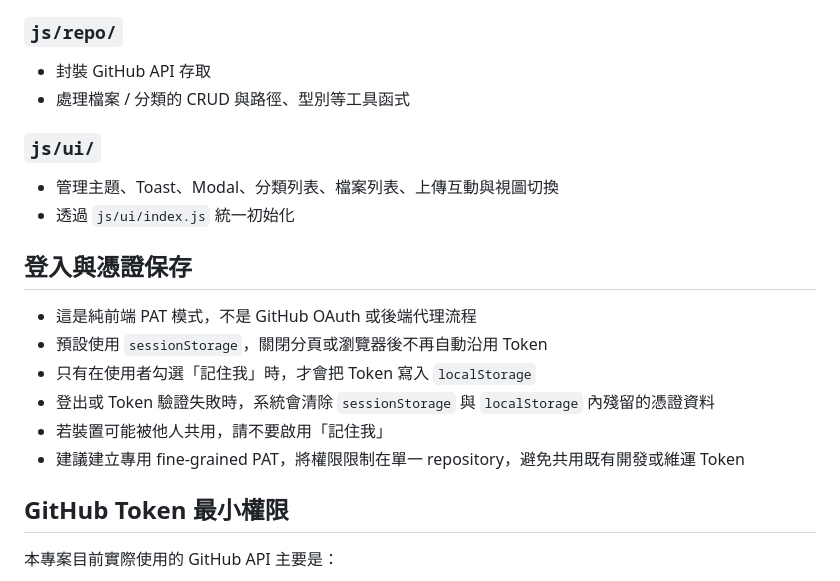
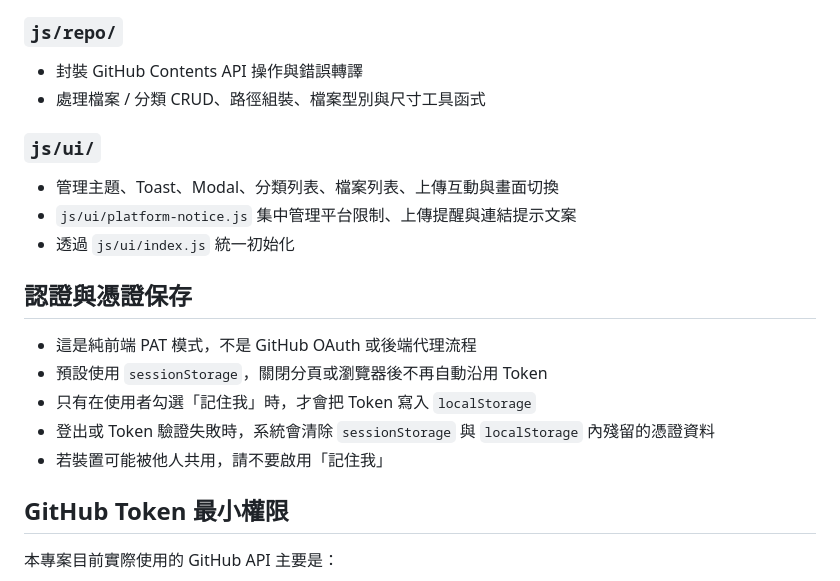
Before and after one commit to poychang/files.poychang.net, a Markdown page: README.md, the part around one of its changes. GitHub-like rendering.

```diff
--- a/README.md
+++ b/README.md
@@ -123,22 +86,22 @@ files.poychang.net/
 
 ### `js/repo/`
 
-- 封裝 GitHub API 存取
-- 處理檔案 / 分類的 CRUD 與路徑、型別等工具函式
+- 封裝 GitHub Contents API 操作與錯誤轉譯
+- 處理檔案 / 分類 CRUD、路徑組裝、檔案型別與尺寸工具函式
 
 ### `js/ui/`
 
-- 管理主題、Toast、Modal、分類列表、檔案列表、上傳互動與視圖切換
+- 管理主題、Toast、Modal、分類列表、檔案列表、上傳互動與畫面切換
+- `js/ui/platform-notice.js` 集中管理平台限制、上傳提醒與連結提示文案
 - 透過 `js/ui/index.js` 統一初始化
 
-## 登入與憑證保存
+## 認證與憑證保存
 
 - 這是純前端 PAT 模式，不是 GitHub OAuth 或後端代理流程
 - 預設使用 `sessionStorage`，關閉分頁或瀏覽器後不再自動沿用 Token
 - 只有在使用者勾選「記住我」時，才會把 Token 寫入 `localStorage`
 - 登出或 Token 驗證失敗時，系統會清除 `sessionStorage` 與 `localStorage` 內殘留的憑證資料
 - 若裝置可能被他人共用，請不要啟用「記住我」
-- 建議建立專用 fine-grained PAT，將權限限制在單一 repository，避免共用既有開發或維運 Token
 
 ## GitHub Token 最小權限
 
```
Also changed, not shown: other parts of README.md (+41 -74 lines).
